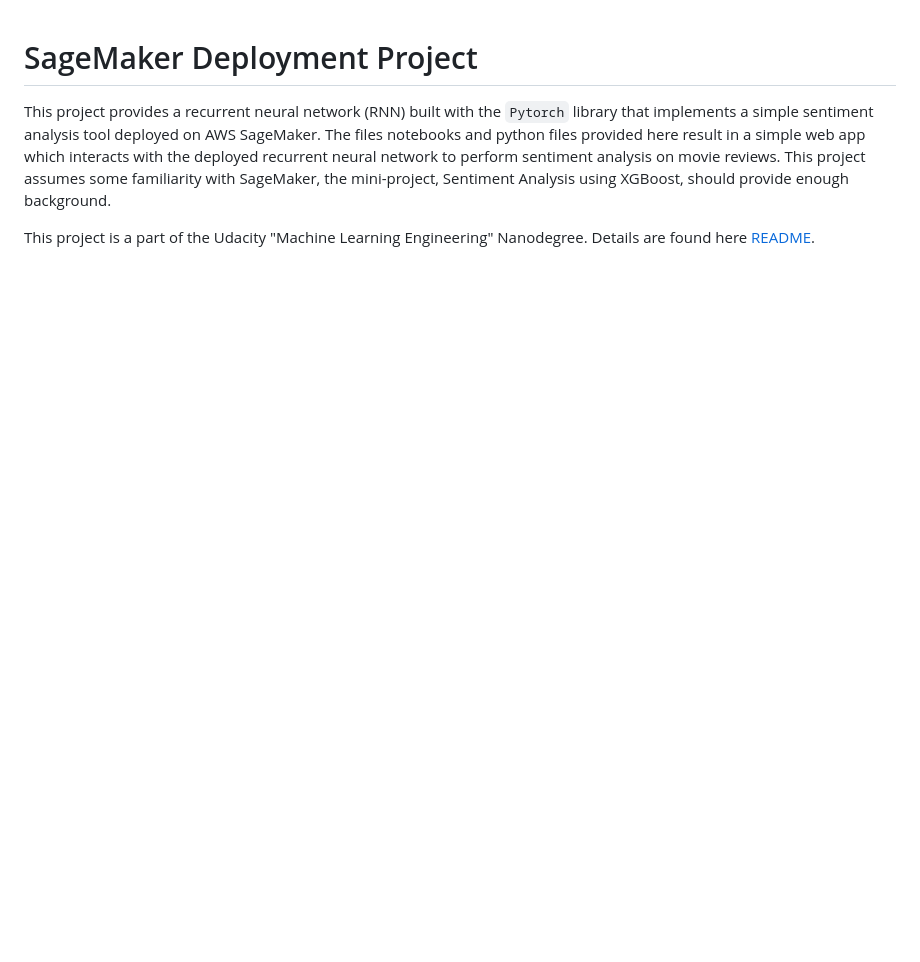
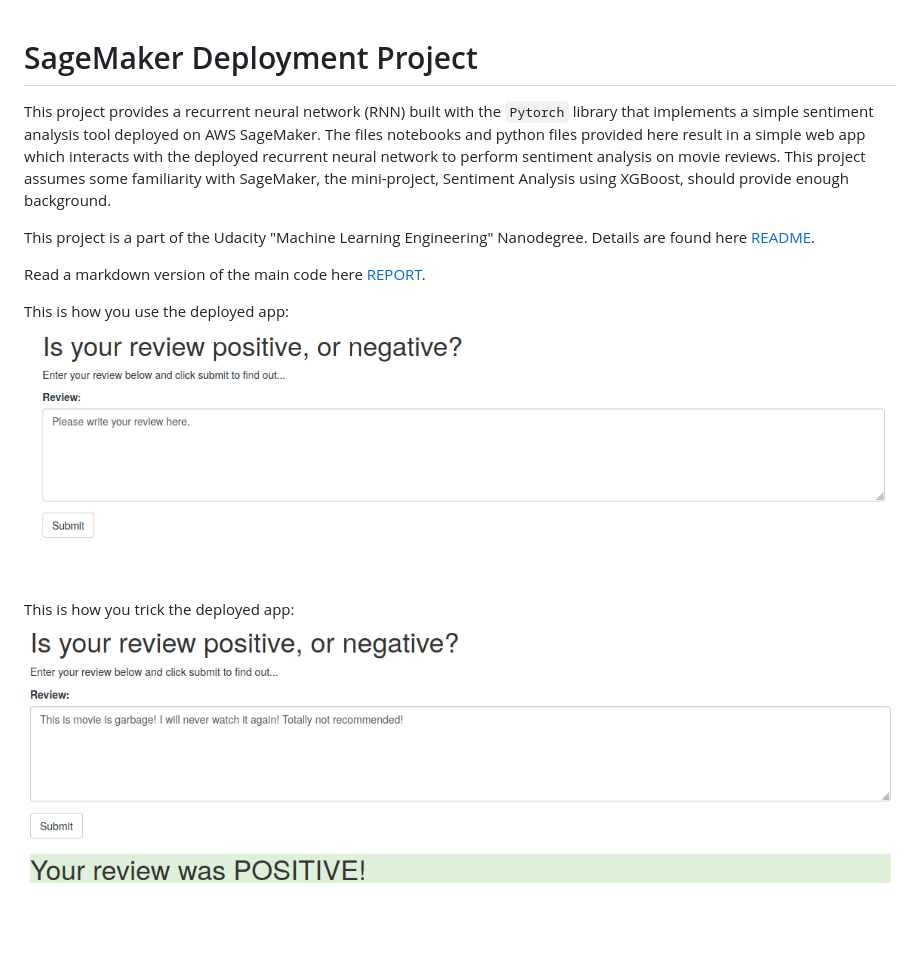
Before and after one commit to MariosTsatsos/aws_sentiment_analysis, a Markdown page: README.md, the part around the change. Rendered like a GitHub page; pictures changed too: img/Screenshot1.png (added), img/Screenshot2.png (added); blank space fills up the shorter version.

Commit message:
screenshots added

```diff
--- a/README.md
+++ b/README.md
@@ -3,3 +3,19 @@
 This project provides a recurrent neural network (RNN) built with the `Pytorch` library that implements a simple sentiment analysis tool deployed on AWS SageMaker. The files notebooks and python files provided here result in a simple web app which interacts with the deployed recurrent neural network to perform sentiment analysis on movie reviews. This project assumes some familiarity with SageMaker, the mini-project, Sentiment Analysis using XGBoost, should provide enough background.
 
 This project is a part of the Udacity "Machine Learning Engineering" Nanodegree. Details are found here [README](https://github.com/udacity/sagemaker-deployment/tree/master/README.md).
+
+
+Read a markdown version of the main code here [REPORT](https://github.com/MariosTsatsos/aws_sentiment_analysis/blob/master/report.md).
+
+
+
+
+
+
+
+
+This is how you use the deployed app:
+![Image of WebApp1](https://github.com/MariosTsatsos/aws_sentiment_analysis/blob/master/img/Screenshot1.png)
+
+This is how you trick the deployed app:
+![Image of WebApp2](https://github.com/MariosTsatsos/aws_sentiment_analysis/blob/master/img/Screenshot2.png)
```
Also changed, not shown: report.md (renamed from SageMaker Project.md).
